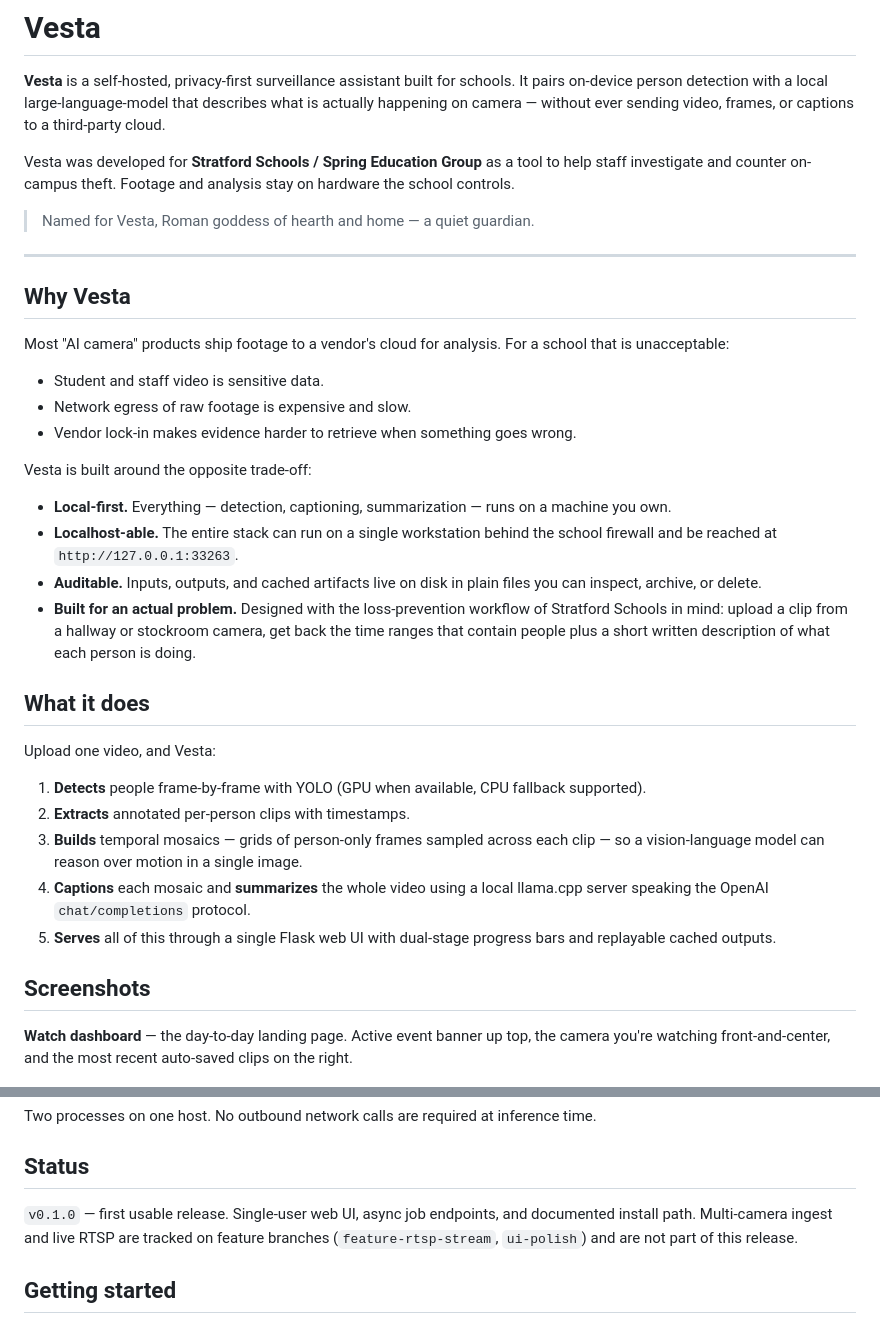
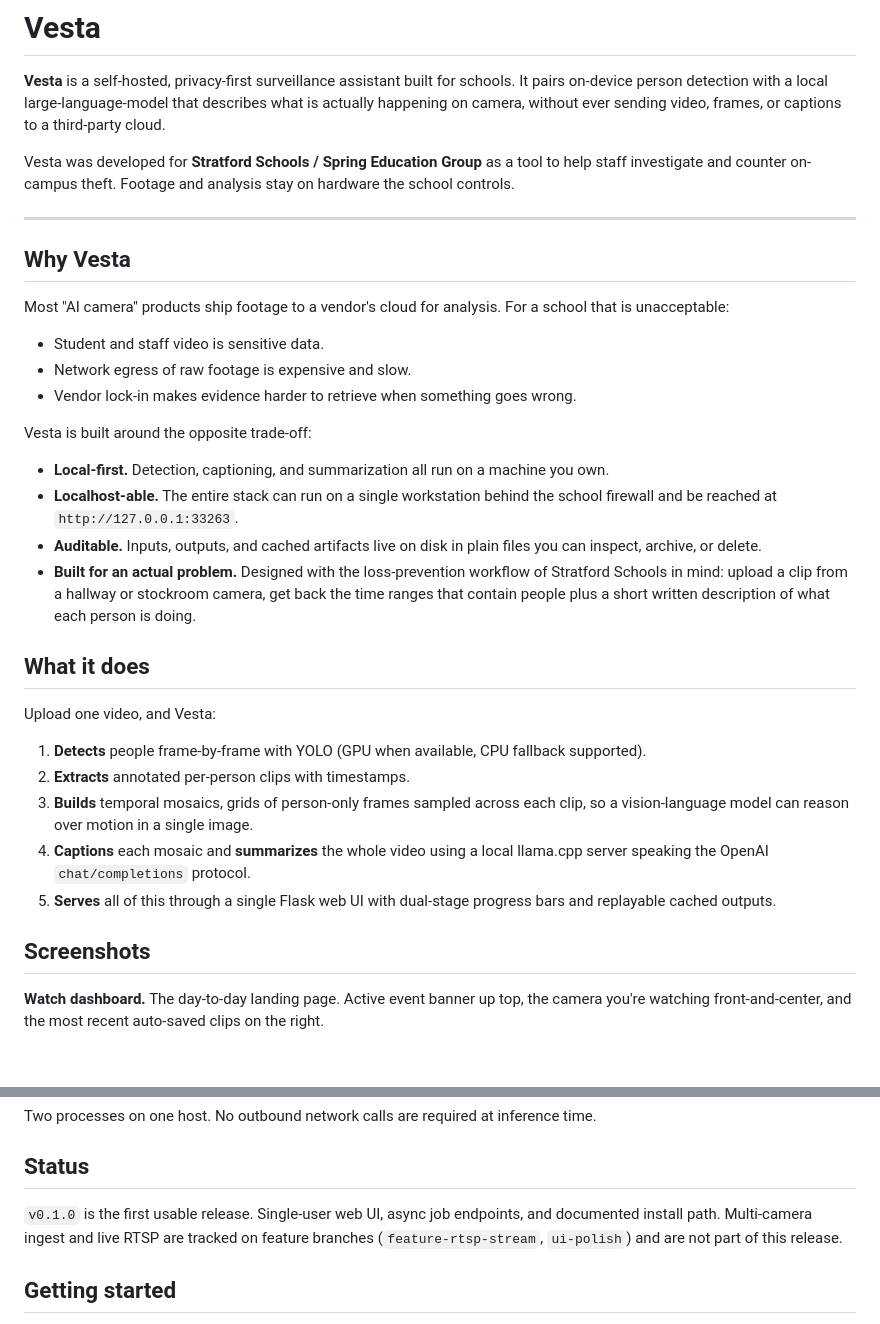
Before and after one commit to xerneas3318/Vesta, a Markdown page: README.md, 2 parts joined by grey strips. Rendered like a GitHub page; blank space fills up the shorter version.

Commit message:
Drop name-origin blurb and strip em-dashes from README

```diff
--- a/README.md
+++ b/README.md
@@ -2,14 +2,12 @@
 
 **Vesta** is a self-hosted, privacy-first surveillance assistant built for schools.
 It pairs on-device person detection with a local large-language-model that describes
-what is actually happening on camera — without ever sending video, frames, or
+what is actually happening on camera, without ever sending video, frames, or
 captions to a third-party cloud.
 
 Vesta was developed for **Stratford Schools / Spring Education Group** as a tool
 to help staff investigate and counter on-campus theft. Footage and analysis stay
 on hardware the school controls.
-
-> Named for Vesta, Roman goddess of hearth and home — a quiet guardian.
 
 ---
 
@@ -24,8 +22,7 @@ school that is unacceptable:
 
 Vesta is built around the opposite trade-off:
 
-- **Local-first.** Everything — detection, captioning, summarization — runs on a
-  machine you own.
+- **Local-first.** Detection, captioning, and summarization all run on a machine you own.
 - **Localhost-able.** The entire stack can run on a single workstation behind the
   school firewall and be reached at `http://127.0.0.1:33263`.
 - **Auditable.** Inputs, outputs, and cached artifacts live on disk in plain
@@ -42,8 +39,8 @@ Upload one video, and Vesta:
 1. **Detects** people frame-by-frame with YOLO (GPU when available, CPU
    fallback supported).
 2. **Extracts** annotated per-person clips with timestamps.
-3. **Builds** temporal mosaics — grids of person-only frames sampled across each
-   clip — so a vision-language model can reason over motion in a single image.
+3. **Builds** temporal mosaics, grids of person-only frames sampled across each
+   clip, so a vision-language model can reason over motion in a single image.
 4. **Captions** each mosaic and **summarizes** the whole video using a local
    llama.cpp server speaking the OpenAI `chat/completions` protocol.
 5. **Serves** all of this through a single Flask web UI with dual-stage progress
@@ -51,7 +48,7 @@ Upload one video, and Vesta:
 
 ## Screenshots
 
-**Watch dashboard** — the day-to-day landing page. Active event banner up top, the camera you're watching front-and-center, and the most recent auto-saved clips on the right.
+**Watch dashboard.** The day-to-day landing page. Active event banner up top, the camera you're watching front-and-center, and the most recent auto-saved clips on the right.
 
 ![Watch dashboard](screenshots/01-watch-dashboard.png)
 
@@ -82,7 +79,7 @@ time.
 
 ## Status
 
-`v0.1.0` — first usable release. Single-user web UI, async job endpoints, and
+`v0.1.0` is the first usable release. Single-user web UI, async job endpoints, and
 documented install path. Multi-camera ingest and live RTSP are tracked on
 feature branches (`feature-rtsp-stream`, `ui-polish`) and are not part of this
 release.
```
Also changed, not shown: other parts of README.md (+8 -8 lines).
